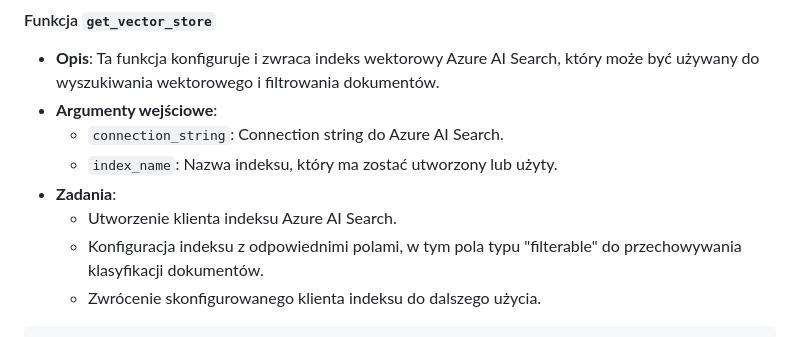
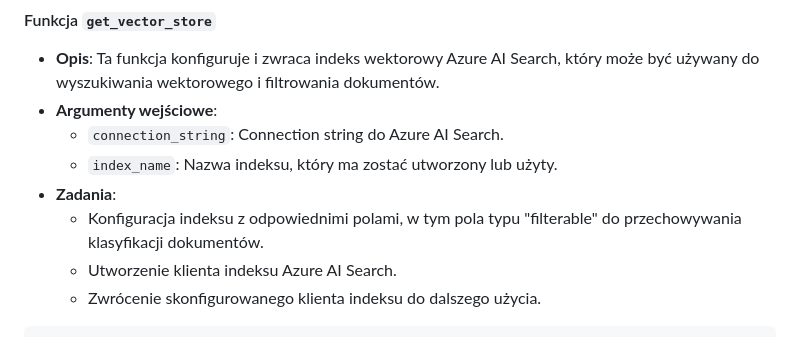
Before and after one commit to ProtopiaTech/openhack-genai, a Markdown page: 01-load-data/README.md, the part around one of its changes. Rendered like a GitHub page.

````diff
--- a/01-load-data/README.md
+++ b/01-load-data/README.md
@@ -46,8 +46,8 @@ Aby zaimplementować proces ładowania danych do Azure AI Search oraz ich klasyf
   - `connection_string`: Connection string do Azure AI Search.
   - `index_name`: Nazwa indeksu, który ma zostać utworzony lub użyty.
 - **Zadania**:
+  - Konfiguracja indeksu z odpowiednimi polami, w tym pola typu "filterable" do przechowywania klasyfikacji dokumentów.
   - Utworzenie klienta indeksu Azure AI Search.
-  - Konfiguracja indeksu z odpowiednimi polami, w tym pola typu "filterable" do przechowywania klasyfikacji dokumentów.
   - Zwrócenie skonfigurowanego klienta indeksu do dalszego użycia.
 
 ```python
````
Also changed, not shown: other parts of 01-load-data/README.md (+1 -1 lines).
